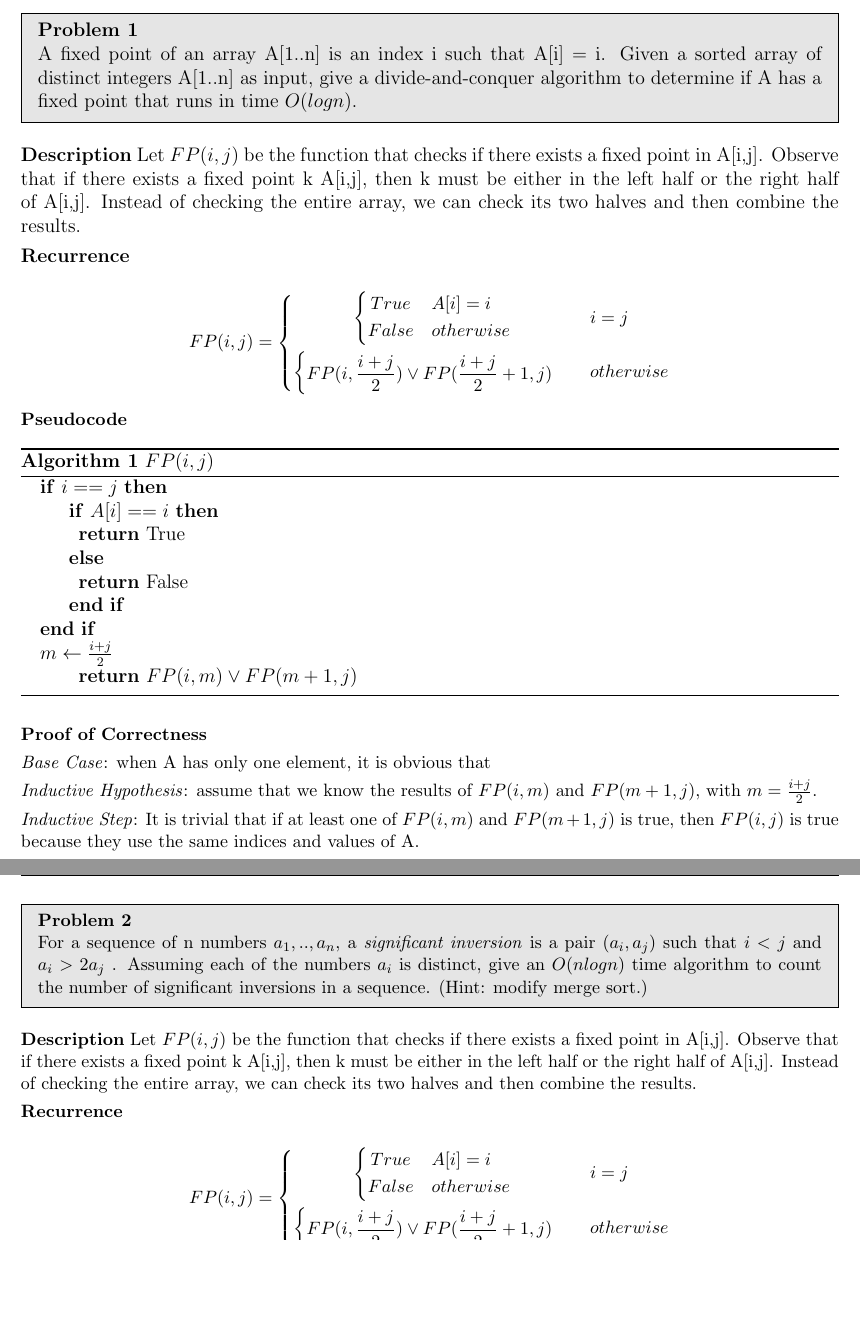
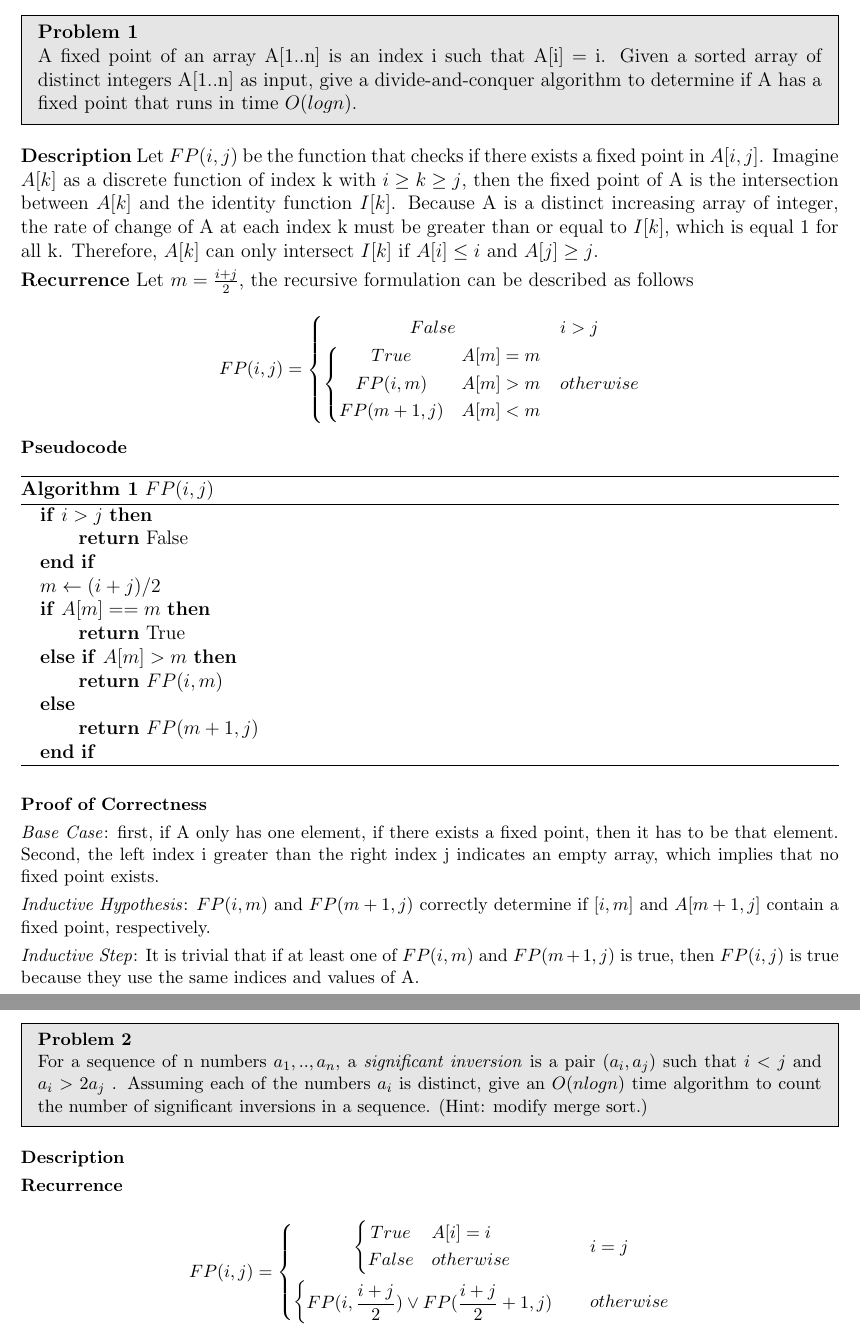
Before and after one commit to JohnnyBuiJB/cs515-algorithms, a LaTeX document (pa2/doc/pa2.tex): two parts of pages 2 and 3 of 5 before the commit and two parts of pages 2 and 4 of 6 after it, joined at a grey line, cut so that both start at the same text, the shorter picture padded with empty space. Compiled offline with pdfLaTeX.

Commit message:
[pa2][p1] added best solution, binary search approach

```diff
--- a/pa2/doc/pa2.tex
+++ b/pa2/doc/pa2.tex
@@ -105,20 +105,20 @@ A fixed point of an array A[1..n] is an index i such that A[i] = i. Given a sort
 \end{problem}
 
 \textbf{Description}
-Let $FP(i,j)$ be the function that checks if there exists a fixed point in A[i,j]. Observe that if there exists a fixed point k A[i,j], then k must be either in the left half or the right half of A[i,j]. Instead of checking the entire array, we can check its two halves and then combine the results.
+Let $FP(i,j)$ be the function that checks if there exists a fixed point in $A[i,j]$. Imagine $A[k]$ as a discrete function of index k with $i \geq k \geq j$, then the fixed point of A is the intersection between $A[k]$ and the identity function $I[k]$. Because A is a distinct increasing array of integer, the rate of change of A at each index k must be greater than or equal to $I[k]$, which is equal 1 for all k. Therefore, $A[k]$ can only intersect $I[k]$ if $A[i] \leq i$ and $A[j] \geq j$.
 
 \textbf{Recurrence}
+Let $m = \frac{i+j}{2}$, the recursive formulation can be described as follows
 
 \small{
     \[
     FP(i,j)=
     \begin{centercases}
+        False               & i > j \\
         \begin{centercases}
-            True               & A[i] = i \\
-            False              & otherwise \\
-        \end{centercases}            & i = j \\
-        \begin{centercases}
-            FP(i, \frac{i+j}{2}) \lor FP(\frac{i+j}{2} + 1, j)    &  \\
+            True               & A[m] = m \\
+            FP(i, m)           & A[m] > m \\
+            FP(m+1, j)         & A[m] < m \\
         \end{centercases}            & otherwise \\
     \end{centercases}
     \]
@@ -129,28 +129,32 @@ Let $FP(i,j)$ be the function that checks if there exists a fixed point in A[i,j
 \begin{algorithm}
 \caption{$FP(i,j)$}\label{alg:q2}
 \begin{algorithmic}
-    \If{$i == j$}
-        \If{$A[i] == i$}
+    \If{$i > j$}
 
-            \Return True
-        \Else
-
-            \Return False
-        \EndIf
+        \Return False
     \EndIf
 
-    \State $m \gets \frac{i+j}{2}$
+    \State $m \gets (i+j) / 2$
 
-    \Return $FP(i,m) \lor FP(m+1,j)$
+    \If{$A[m] == m$}
+
+        \Return True
+    \ElsIf{$A[m] > m$}
+
+        \Return $FP(i,m)$
+    \Else
+
+        \Return $FP(m+1,j)$
+    \EndIf
+
 \end{algorithmic}
 \end{algorithm}
 
 \textbf{Proof of Correctness}
 
-\textit{Base Case}: when A has only one element, it is obvious that
+\textit{Base Case}: first, if A only has one element, if there exists a fixed point, then it has to be that element. Second, the left index i greater than the right index j indicates an empty array, which implies that no fixed point exists.
 
-
-\textit{Inductive Hypothesis}: assume that we know the results of $FP(i,m)$ and $FP(m+1,j)$, with $m = \frac{i+j}{2}$.
+\textit{Inductive Hypothesis}: $FP(i,m)$ and $FP(m+1,j)$ correctly determine if $[i,m]$ and $A[m+1,j]$ contain a fixed point, respectively.
 
 \textit{Inductive Step}: It is trivial that if at least one of $FP(i,m)$ and $FP(m+1,j)$ is true, then $FP(i,j)$ is true because they use the same indices and values of A.
 
@@ -165,7 +169,6 @@ For a sequence of n numbers $a_1, .., a_n$, a \textit{significant inversion} is
 \end{problem}
 
 \textbf{Description}
-Let $FP(i,j)$ be the function that checks if there exists a fixed point in A[i,j]. Observe that if there exists a fixed point k A[i,j], then k must be either in the left half or the right half of A[i,j]. Instead of checking the entire array, we can check its two halves and then combine the results.
 
 \textbf{Recurrence}
 
```
Also changed, not shown: pa2/doc/pa2.pdf, pa2/doc/pa2.tex (2 more changed lines).
